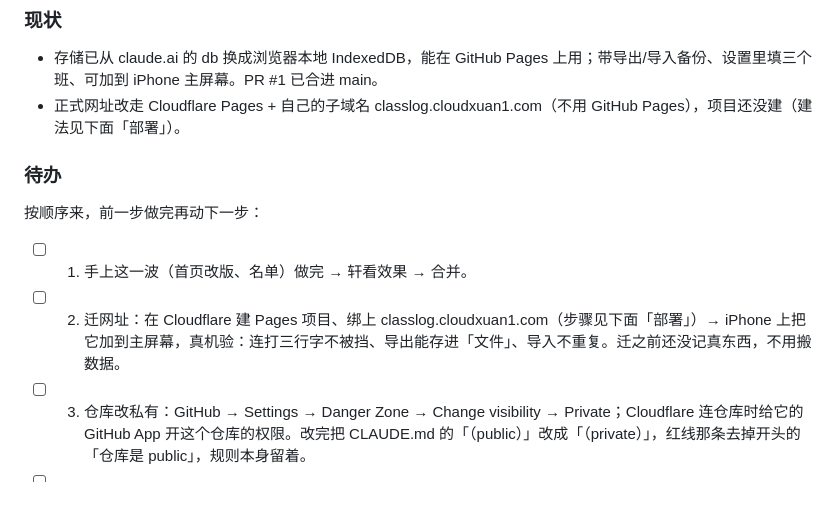
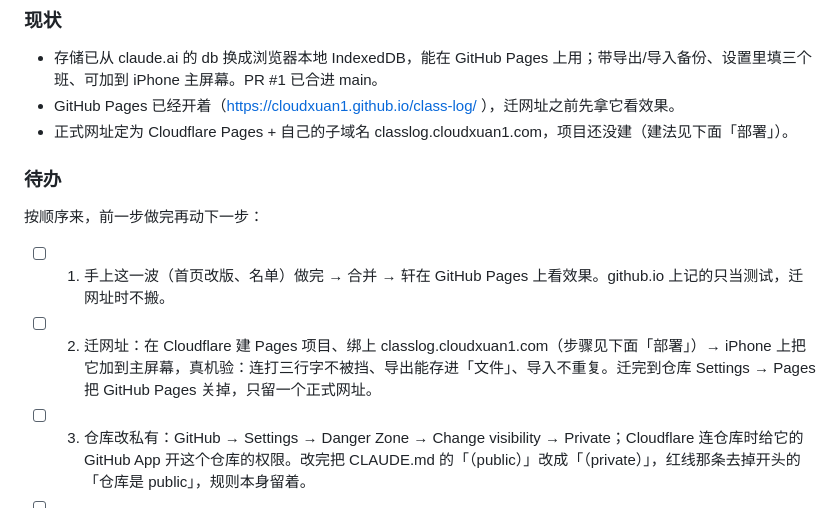
Before and after one commit to cloudxuan1/class-log, a Markdown page: docs/交接.md, the part around the change. Drawn GitHub-style.

Commit message:
docs: 交接记上 GitHub Pages 已开、迁完再关
Co-Authored-By: Claude Opus 5.5 <noreply@anthropic.com>
Claude-Session: https://claude.ai/code/session_01LEauqks4GexTWsbdcmw9LA

```diff
--- a/docs/交接.md
+++ b/docs/交接.md
@@ -4,12 +4,13 @@
 
 ### 现状
 - 存储已从 claude.ai 的 db 换成浏览器本地 IndexedDB，能在 GitHub Pages 上用；带导出/导入备份、设置里填三个班、可加到 iPhone 主屏幕。PR #1 已合进 main。
-- 正式网址改走 Cloudflare Pages + 自己的子域名 classlog.cloudxuan1.com（不用 GitHub Pages），项目还没建（建法见下面「部署」）。
+- GitHub Pages 已经开着（https://cloudxuan1.github.io/class-log/ ），迁网址之前先拿它看效果。
+- 正式网址定为 Cloudflare Pages + 自己的子域名 classlog.cloudxuan1.com，项目还没建（建法见下面「部署」）。
 
 ### 待办
 按顺序来，前一步做完再动下一步：
-- [ ] 1. 手上这一波（首页改版、名单）做完 → 轩看效果 → 合并。
-- [ ] 2. 迁网址：在 Cloudflare 建 Pages 项目、绑上 classlog.cloudxuan1.com（步骤见下面「部署」）→ iPhone 上把它加到主屏幕，真机验：连打三行字不被挡、导出能存进「文件」、导入不重复。迁之前还没记真东西，不用搬数据。
+- [ ] 1. 手上这一波（首页改版、名单）做完 → 合并 → 轩在 GitHub Pages 上看效果。github.io 上记的只当测试，迁网址时不搬。
+- [ ] 2. 迁网址：在 Cloudflare 建 Pages 项目、绑上 classlog.cloudxuan1.com（步骤见下面「部署」）→ iPhone 上把它加到主屏幕，真机验：连打三行字不被挡、导出能存进「文件」、导入不重复。迁完到仓库 Settings → Pages 把 GitHub Pages 关掉，只留一个正式网址。
 - [ ] 3. 仓库改私有：GitHub → Settings → Danger Zone → Change visibility → Private；Cloudflare 连仓库时给它的 GitHub App 开这个仓库的权限。改完把 CLAUDE.md 的「（public）」改成「（private）」，红线那条去掉开头的「仓库是 public」，规则本身留着。
 - [ ] 4. 课表推送提醒：方向已定——先做纯本地的（设置里填课表，记一笔自动挂到「下次上这个班的课」，首页顶上显示下节课要跟进的事），再单开一个 Worker 定时推送，点通知直接进那个班。服务器上只放课表和推送地址，不放学生名字和记录。开工前先问轩：提前几分钟响（默认 5，做成设置？）、每节课都响还是有事才响、要不要放假一键暂停。动 Worker 和部署，算大改动，要另一家审。
 - [ ] 补审：PR #1 是大改动，轩定先合了没等审；找 Codex 或小G 审一遍 main 上的代码。
```
